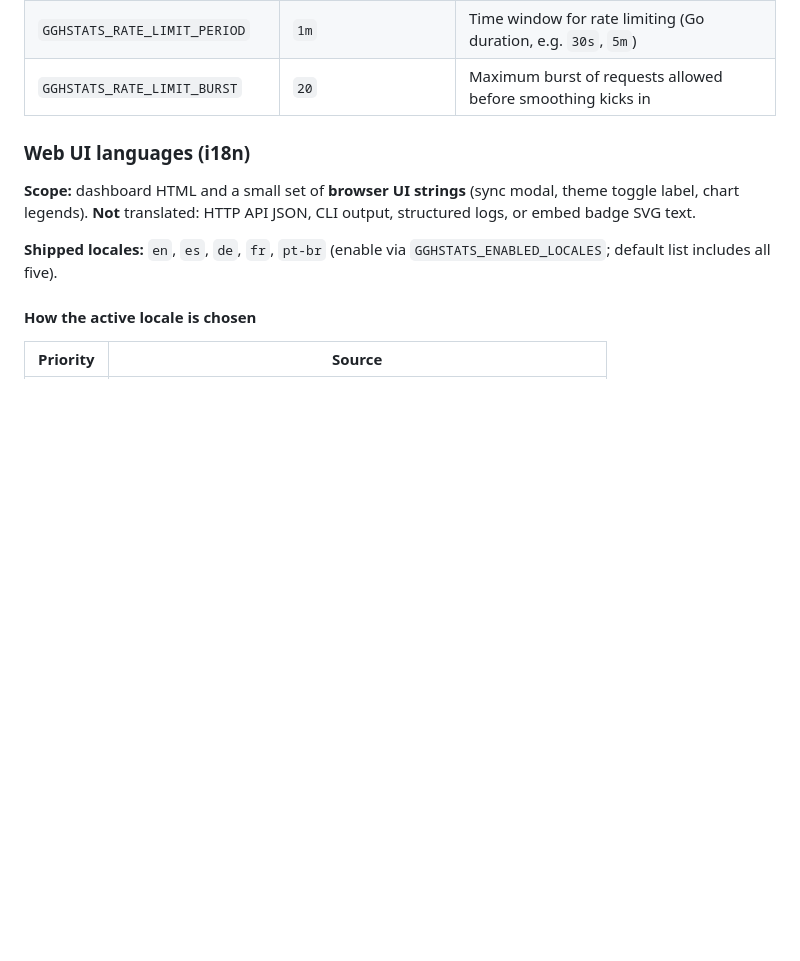
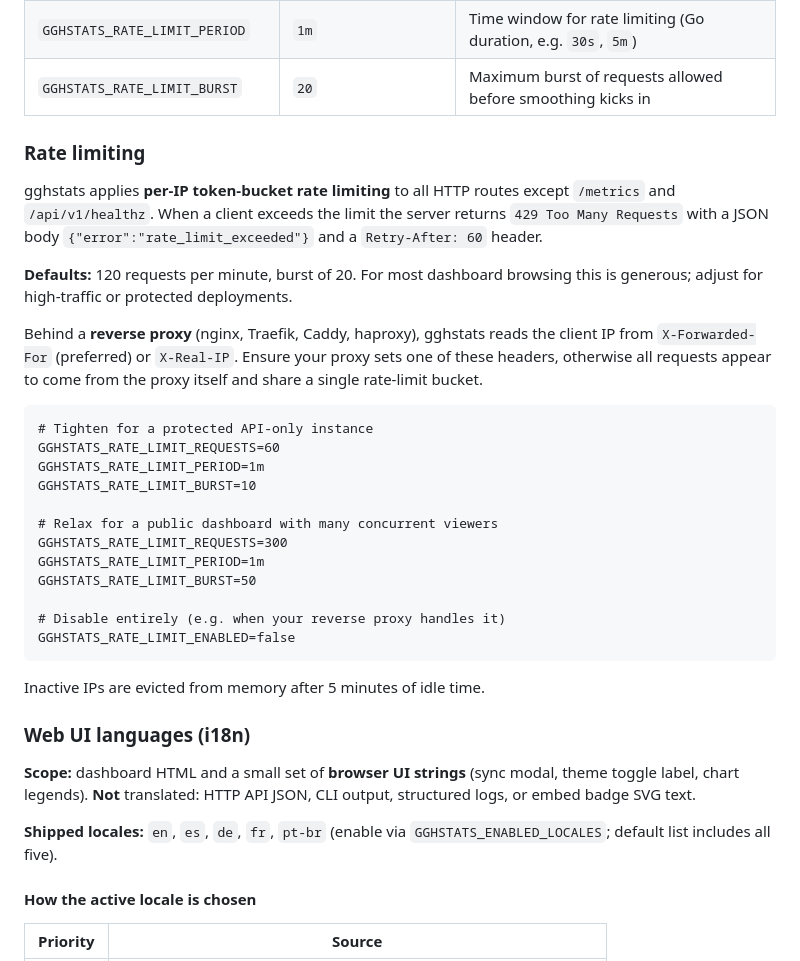
Before and after one commit to hrodrig/gghstats, a Markdown page: README.md, the part around the change. GitHub-like rendering; blank space fills up the shorter version.

Commit message:
docs(readme): add rate limiting section with usage examples

````diff
--- a/README.md
+++ b/README.md
@@ -375,6 +375,31 @@ Copy [`.env.example`](.env.example) → `.env` in this repository when running `
 | `GGHSTATS_RATE_LIMIT_REQUESTS` | `120` | Requests per time window before limiting (per IP) |
 | `GGHSTATS_RATE_LIMIT_PERIOD` | `1m` | Time window for rate limiting (Go duration, e.g. `30s`, `5m`) |
 | `GGHSTATS_RATE_LIMIT_BURST` | `20` | Maximum burst of requests allowed before smoothing kicks in |
+
+### Rate limiting
+
+gghstats applies **per-IP token-bucket rate limiting** to all HTTP routes except `/metrics` and `/api/v1/healthz`. When a client exceeds the limit the server returns `429 Too Many Requests` with a JSON body `{"error":"rate_limit_exceeded"}` and a `Retry-After: 60` header.
+
+**Defaults:** 120 requests per minute, burst of 20. For most dashboard browsing this is generous; adjust for high-traffic or protected deployments.
+
+Behind a **reverse proxy** (nginx, Traefik, Caddy, haproxy), gghstats reads the client IP from `X-Forwarded-For` (preferred) or `X-Real-IP`. Ensure your proxy sets one of these headers, otherwise all requests appear to come from the proxy itself and share a single rate-limit bucket.
+
+```
+# Tighten for a protected API-only instance
+GGHSTATS_RATE_LIMIT_REQUESTS=60
+GGHSTATS_RATE_LIMIT_PERIOD=1m
+GGHSTATS_RATE_LIMIT_BURST=10
+
+# Relax for a public dashboard with many concurrent viewers
+GGHSTATS_RATE_LIMIT_REQUESTS=300
+GGHSTATS_RATE_LIMIT_PERIOD=1m
+GGHSTATS_RATE_LIMIT_BURST=50
+
+# Disable entirely (e.g. when your reverse proxy handles it)
+GGHSTATS_RATE_LIMIT_ENABLED=false
+```
+
+Inactive IPs are evicted from memory after 5 minutes of idle time.
 
 ### Web UI languages (i18n)
 
````
